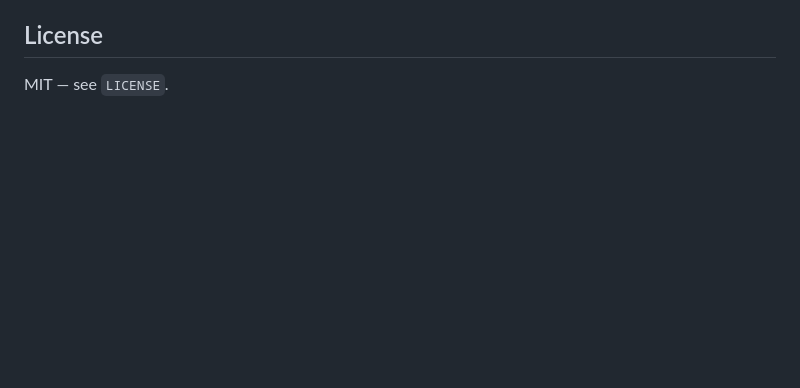
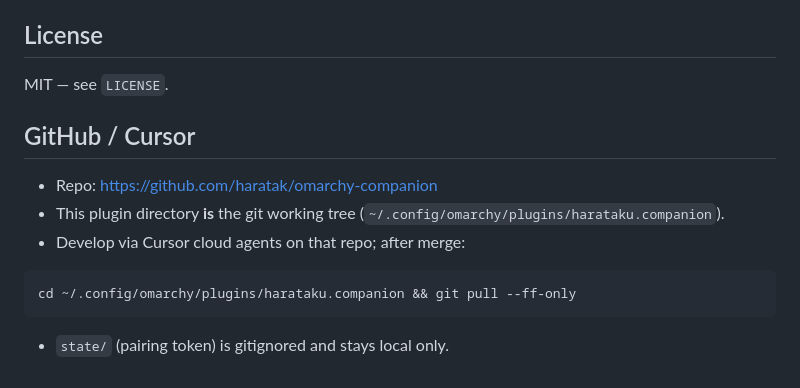
Before and after one commit to haratak/omarchy-companion, a Markdown page: README.md, the part around the change. GitHub-like rendering; blank space fills up the shorter version.

Commit message:
docs: note Cursor/GitHub sync workflow

````diff
--- a/README.md
+++ b/README.md
@@ -117,3 +117,15 @@ The bridge binds `0.0.0.0` and requires the pair token on HTTP/WS. Anyone on you
 ## License
 
 MIT — see `LICENSE`.
+
+## GitHub / Cursor
+
+- Repo: https://github.com/haratak/omarchy-companion
+- This plugin directory **is** the git working tree (`~/.config/omarchy/plugins/harataku.companion`).
+- Develop via Cursor cloud agents on that repo; after merge:
+
+```bash
+cd ~/.config/omarchy/plugins/harataku.companion && git pull --ff-only
+```
+
+- `state/` (pairing token) is gitignored and stays local only.
````
